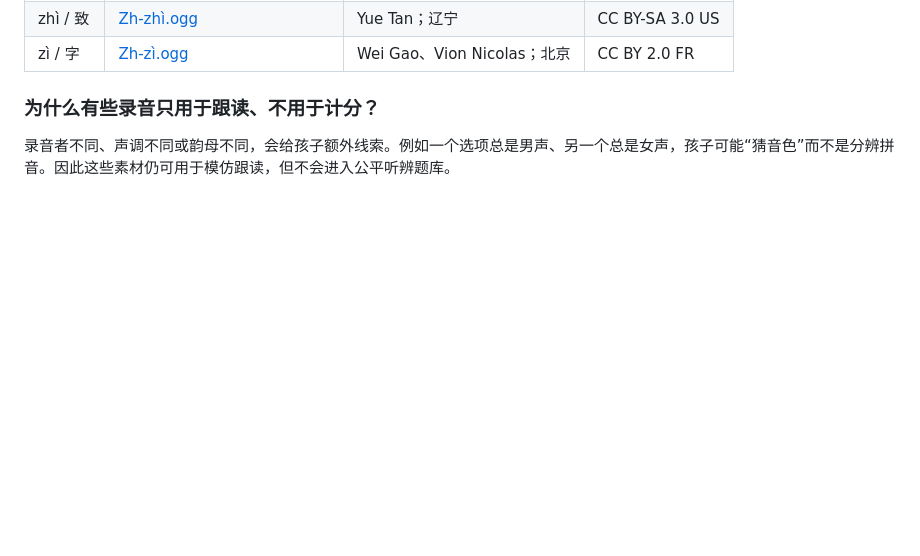
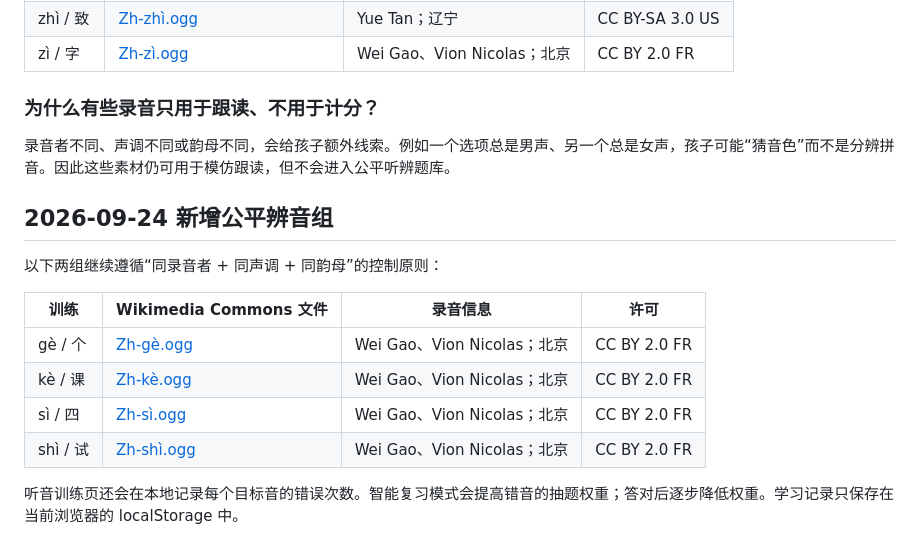
Before and after one commit to patrick-unicorn/duguard, a Markdown page: AUDIO_SOURCES.md, the part around the change. Rendered like a GitHub page; blank space fills up the shorter version.

Commit message:
Add sources for g-k and s-sh listening pairs

```diff
--- a/AUDIO_SOURCES.md
+++ b/AUDIO_SOURCES.md
@@ -47,3 +47,17 @@ Shtooka Project 录音在 Commons 文件页中列明原作者与许可。请以
 ### 为什么有些录音只用于跟读、不用于计分？
 
 录音者不同、声调不同或韵母不同，会给孩子额外线索。例如一个选项总是男声、另一个总是女声，孩子可能“猜音色”而不是分辨拼音。因此这些素材仍可用于模仿跟读，但不会进入公平听辨题库。
+
+
+## 2026-09-24 新增公平辨音组
+
+以下两组继续遵循“同录音者 + 同声调 + 同韵母”的控制原则：
+
+| 训练 | Wikimedia Commons 文件 | 录音信息 | 许可 |
+|---|---|---|---|
+| gè / 个 | [Zh-gè.ogg](https://commons.wikimedia.org/wiki/File:Zh-g%C3%A8.ogg) | Wei Gao、Vion Nicolas；北京 | CC BY 2.0 FR |
+| kè / 课 | [Zh-kè.ogg](https://commons.wikimedia.org/wiki/File:Zh-k%C3%A8.ogg) | Wei Gao、Vion Nicolas；北京 | CC BY 2.0 FR |
+| sì / 四 | [Zh-sì.ogg](https://commons.wikimedia.org/wiki/File:Zh-s%C3%AC.ogg) | Wei Gao、Vion Nicolas；北京 | CC BY 2.0 FR |
+| shì / 试 | [Zh-shì.ogg](https://commons.wikimedia.org/wiki/File:Zh-sh%C3%AC.ogg) | Wei Gao、Vion Nicolas；北京 | CC BY 2.0 FR |
+
+听音训练页还会在本地记录每个目标音的错误次数。智能复习模式会提高错音的抽题权重；答对后逐步降低权重。学习记录只保存在当前浏览器的 localStorage 中。
```
